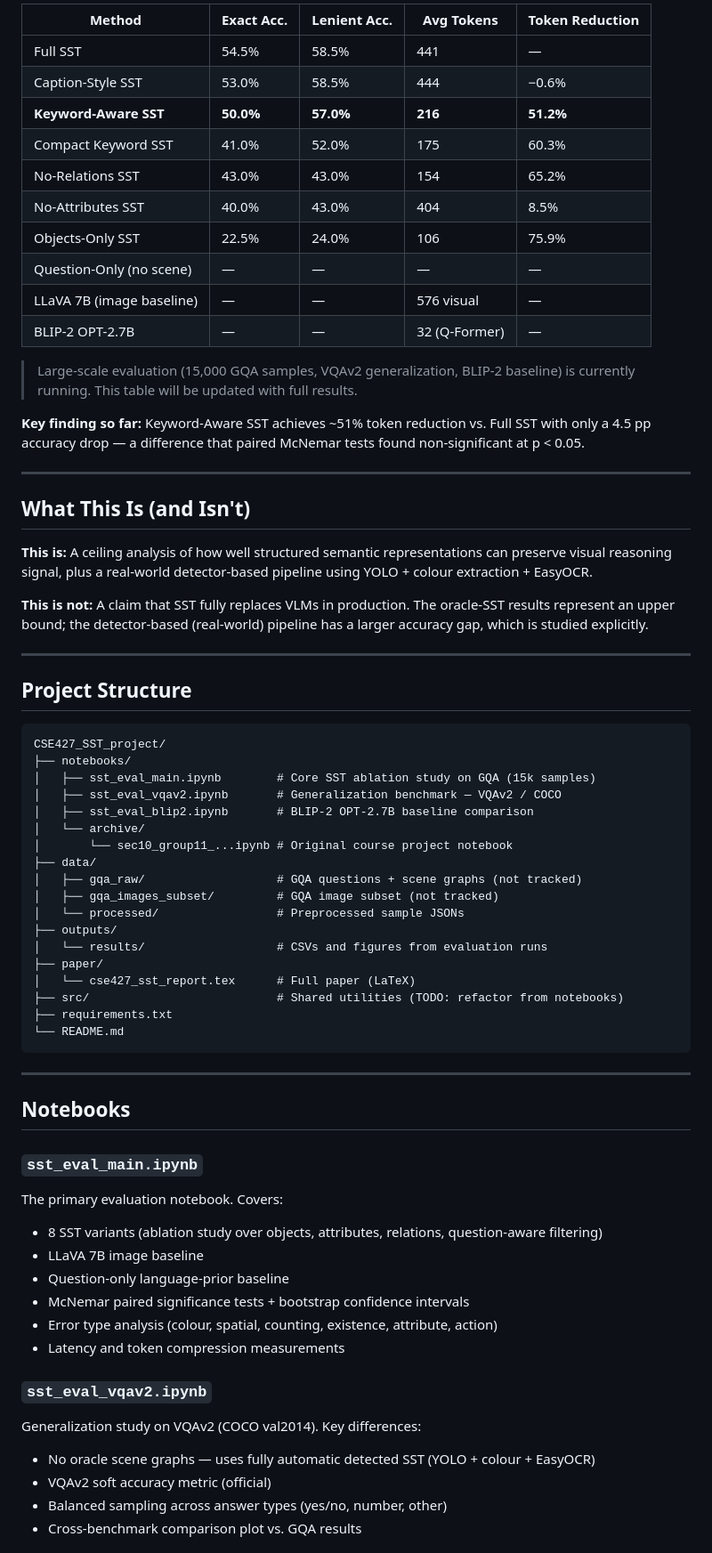
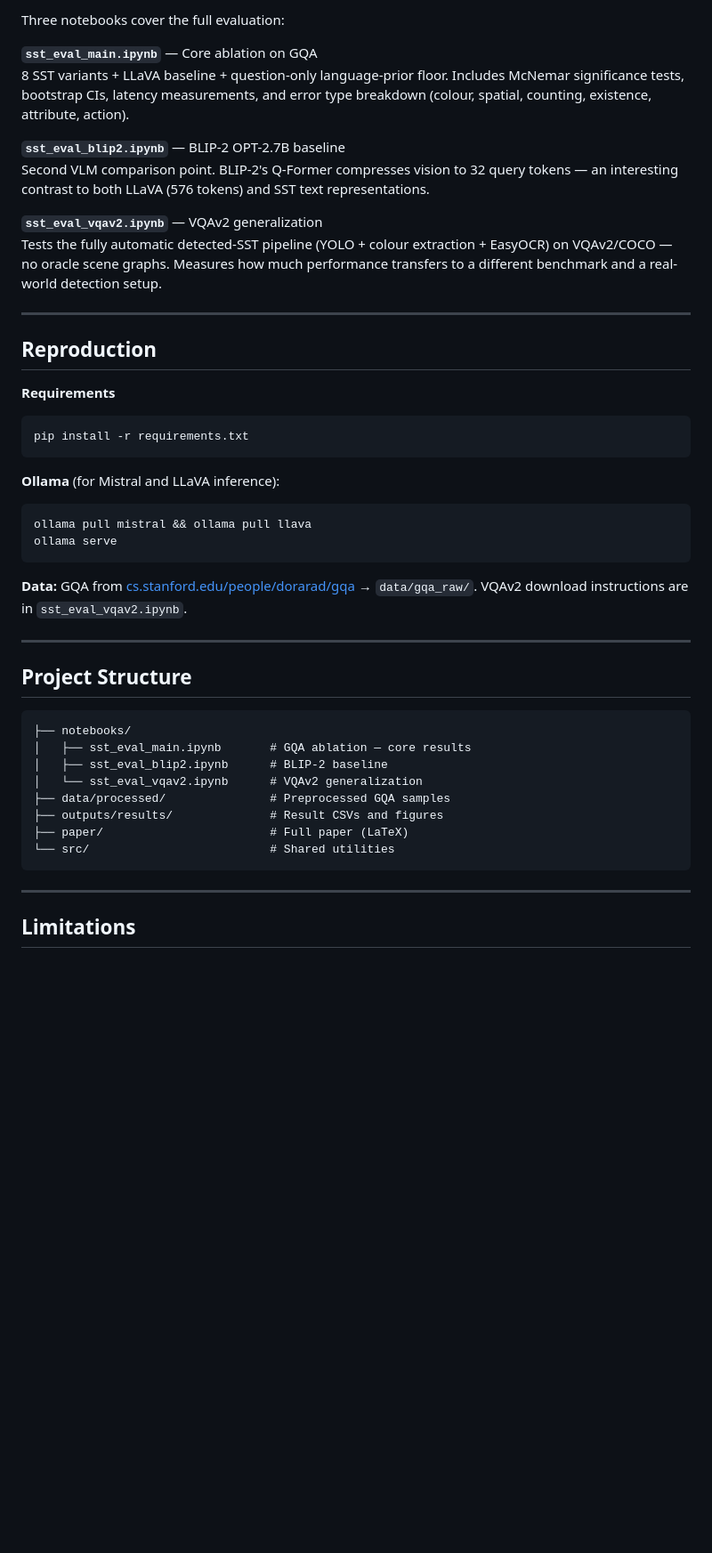
Before and after one commit to rafiazarin/CSE427_SST_Project, a Markdown page: README.md, the part around one of its changes. Shown at 89% size. Drawn GitHub-style; blank space fills up the shorter version.

Commit message:
rewriting readme

````diff
--- a/README.md
+++ b/README.md
@@ -26,71 +77,48 @@ Instead of feeding raw visual tokens, we represent the image as a structured sem
 
-| Method | Exact Acc. | Lenient Acc. | Avg Tokens | Token Reduction |
-|---|---|---|---|---|
-| Full SST | 54.5% | 58.5% | 441 | — |
-| Caption-Style SST | 53.0% | 58.5% | 444 | −0.6% |
-| **Keyword-Aware SST** | **50.0%** | **57.0%** | **216** | **51.2%** |
-| Compact Keyword SST | 41.0% | 52.0% | 175 | 60.3% |
-| No-Relations SST | 43.0% | 43.0% | 154 | 65.2% |
-| No-Attributes SST | 40.0% | 43.0% | 404 | 8.5% |
-| Objects-Only SST | 22.5% | 24.0% | 106 | 75.9% |
-| Question-Only (no scene) | — | — | — | — |
-| LLaVA 7B (image baseline) | — | — | 576 visual | — |
-| BLIP-2 OPT-2.7B | — | — | 32 (Q-Former) | — |
+Three notebooks cover the full evaluation:
 
-> Large-scale evaluation (15,000 GQA samples, VQAv2 generalization, BLIP-2 baseline) is currently running. This table will be updated with full results.
+**`sst_eval_main.ipynb`** — Core ablation on GQA
+8 SST variants + LLaVA baseline + question-only language-prior floor. Includes McNemar significance tests, bootstrap CIs, latency measurements, and error type breakdown (colour, spatial, counting, existence, attribute, action).
 
-**Key finding so far:** Keyword-Aware SST achieves ~51% token reduction vs. Full SST with only a 4.5 pp accuracy drop — a difference that paired McNemar tests found non-significant at p < 0.05.
+**`sst_eval_blip2.ipynb`** — BLIP-2 OPT-2.7B baseline
+Second VLM comparison point. BLIP-2's Q-Former compresses vision to 32 query tokens — an interesting contrast to both LLaVA (576 tokens) and SST text representations.
+
+**`sst_eval_vqav2.ipynb`** — VQAv2 generalization
+Tests the fully automatic detected-SST pipeline (YOLO + colour extraction + EasyOCR) on VQAv2/COCO — no oracle scene graphs. Measures how much performance transfers to a different benchmark and a real-world detection setup.
 
 ---
 
-## What This Is (and Isn't)
+## Reproduction
 
-**This is:** A ceiling analysis of how well structured semantic representations can preserve visual reasoning signal, plus a real-world detector-based pipeline using YOLO + colour extraction + EasyOCR.
+**Requirements**
+```bash
+pip install -r requirements.txt
+```
 
-**This is not:** A claim that SST fully replaces VLMs in production. The oracle-SST results represent an upper bound; the detector-based (real-world) pipeline has a larger accuracy gap, which is studied explicitly.
+**Ollama** (for Mistral and LLaVA inference):
+```bash
+ollama pull mistral && ollama pull llava
+ollama serve
+```
+
+**Data:** GQA from [cs.stanford.edu/people/dorarad/gqa](https://cs.stanford.edu/people/dorarad/gqa/download.html) → `data/gqa_raw/`. VQAv2 download instructions are in `sst_eval_vqav2.ipynb`.
 
 ---
 
 ## Project Structure
 
 ```
-CSE427_SST_project/
 ├── notebooks/
-│   ├── sst_eval_main.ipynb        # Core SST ablation study on GQA (15k samples)
-│   ├── sst_eval_vqav2.ipynb       # Generalization benchmark — VQAv2 / COCO
-│   ├── sst_eval_blip2.ipynb       # BLIP-2 OPT-2.7B baseline comparison
-│   └── archive/
-│       └── sec10_group11_...ipynb # Original course project notebook
-├── data/
-│   ├── gqa_raw/                   # GQA questions + scene graphs (not tracked)
-│   ├── gqa_images_subset/         # GQA image subset (not tracked)
-│   └── processed/                 # Preprocessed sample JSONs
-├── outputs/
-│   └── results/                   # CSVs and figures from evaluation runs
-├── paper/
-│   └── cse427_sst_report.tex      # Full paper (LaTeX)
-├── src/                           # Shared utilities (TODO: refactor from notebooks)
-├── requirements.txt
-└── README.md
+│   ├── sst_eval_main.ipynb       # GQA ablation — core results
+│   ├── sst_eval_blip2.ipynb      # BLIP-2 baseline
+│   └── sst_eval_vqav2.ipynb      # VQAv2 generalization
+├── data/processed/               # Preprocessed GQA samples
+├── outputs/results/              # Result CSVs and figures
+├── paper/                        # Full paper (LaTeX)
+└── src/                          # Shared utilities
 ```
 
 ---
 
-## Notebooks
+## Limitations
 
-### `sst_eval_main.ipynb`
-The primary evaluation notebook. Covers:
-- 8 SST variants (ablation study over objects, attributes, relations, question-aware filtering)
-- LLaVA 7B image baseline
-- Question-only language-prior baseline
-- McNemar paired significance tests + bootstrap confidence intervals
-- Error type analysis (colour, spatial, counting, existence, attribute, action)
-- Latency and token compression measurements
-
-### `sst_eval_vqav2.ipynb`
-Generalization study on VQAv2 (COCO val2014). Key differences:
-- No oracle scene graphs — uses fully automatic detected SST (YOLO + colour + EasyOCR)
-- VQAv2 soft accuracy metric (official)
-- Balanced sampling across answer types (yes/no, number, other)
-- Cross-benchmark comparison plot vs. GQA results
-
````
Also changed, not shown: other parts of README.md (+60 -79 lines).
